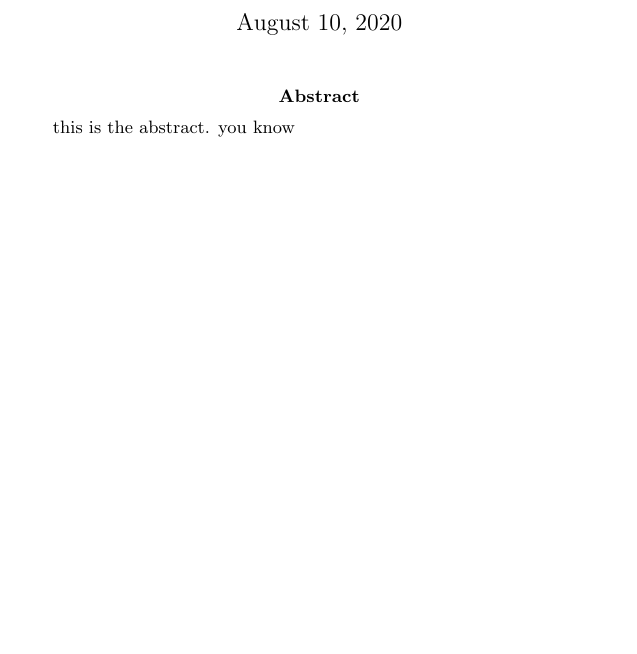
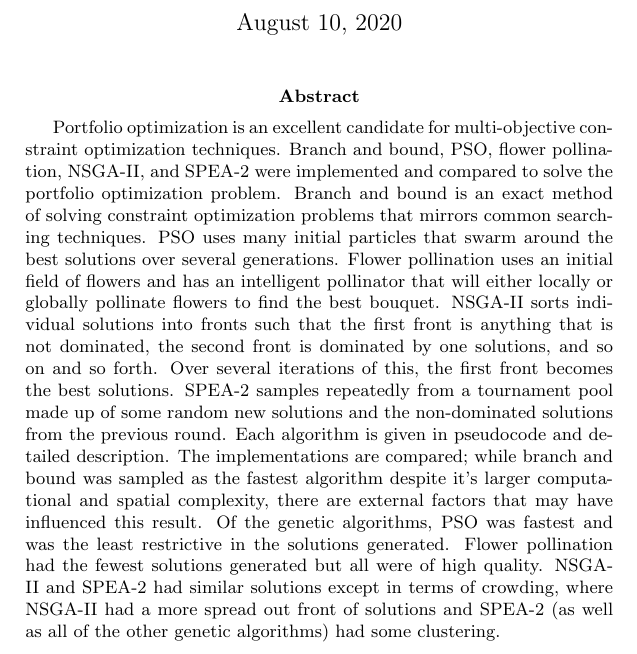
Before and after one commit to grandpariley/po, a LaTeX paper (report/report.tex): part of page 1 of 15, cut so that both start at the same text, the shorter picture padded with empty space. Compiled offline with pdfLaTeX.

Commit message:
@abstractmethod

```diff
--- a/report/report.tex
+++ b/report/report.tex
@@ -22,7 +22,19 @@
     \pagenumbering{gobble}
     \maketitle
     \begin{abstract}
-        this is the abstract. you know
+        Portfolio optimization is an excellent candidate for multi-objective constraint optimization techniques. Branch and bound, PSO, flower
+        pollination, NSGA-II, and SPEA-2 were implemented and compared to solve the portfolio optimization problem. Branch and bound is an
+        exact method of solving constraint optimization problems that mirrors common searching techniques. PSO uses many initial particles that
+        swarm around the best solutions over several generations. Flower pollination uses an initial field of flowers and has an intelligent
+        pollinator that will either locally or globally pollinate flowers to find the best bouquet. NSGA-II sorts individual solutions into
+        fronts such that the first front is anything that is not dominated, the second front is dominated by one solutions, and so on and so forth.
+        Over several iterations of this, the first front becomes the best solutions. SPEA-2 samples repeatedly from a tournament pool made up of some
+        random new solutions and the non-dominated solutions from the previous round. Each algorithm is given in pseudocode and detailed description.
+        The implementations are compared; while branch and bound was sampled as the fastest algorithm despite it's larger computational and spatial
+        complexity, there are external factors that may have influenced this result. Of the genetic algorithms, PSO was fastest and was the least
+        restrictive in the solutions generated. Flower pollination had the fewest solutions generated but all were of high quality. NSGA-II and SPEA-2
+        had similar solutions except in terms of crowding, where NSGA-II had a more spread out front of solutions and SPEA-2 (as well as all of the
+        other genetic algorithms) had some clustering.
     \end{abstract}
     \newpage
     \pagenumbering{arabic}
```
